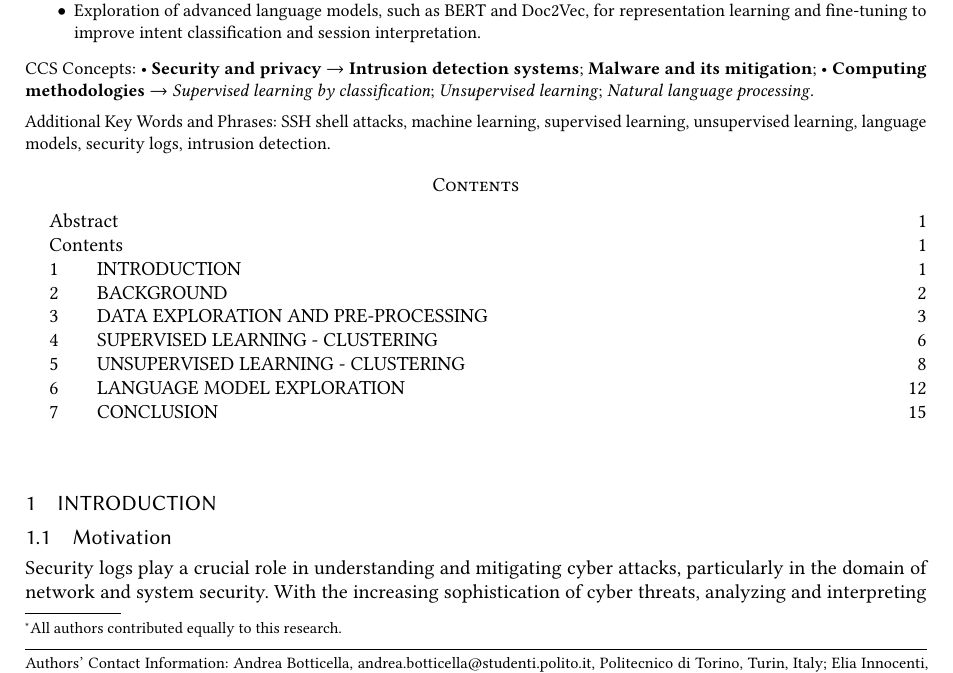
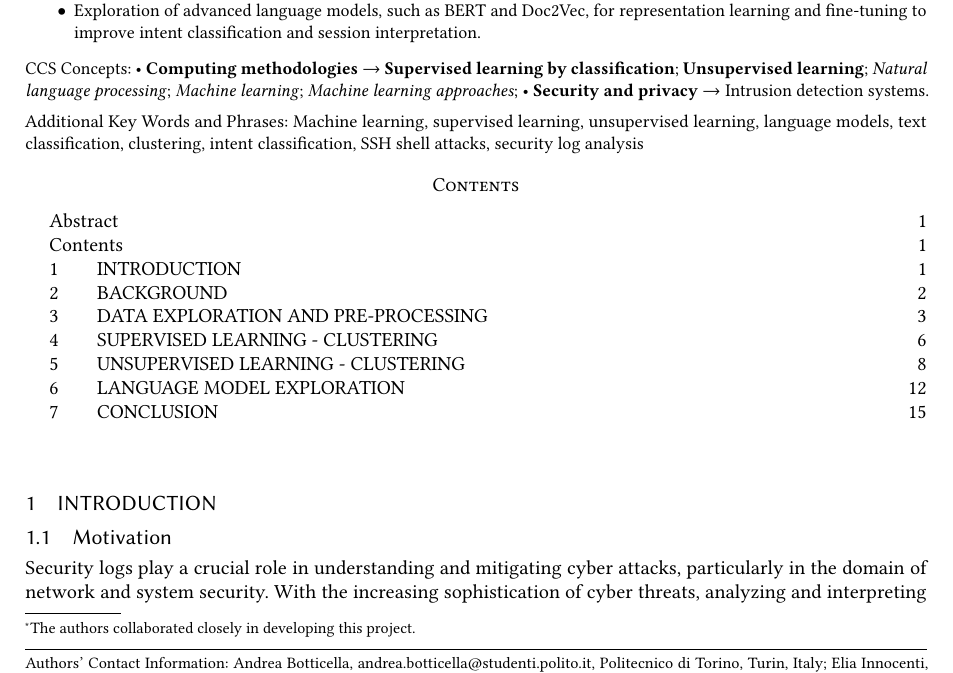
Before and after one commit to ML4Net/latex-report, a LaTeX paper (main.tex): part of page 1 of 16, cut so that both start at the same text. Compiled offline with pdfLaTeX.

Commit message:
Pdf recompiled (lots of checks left behind)

```diff
--- a/main.tex
+++ b/main.tex
@@ -75,7 +75,7 @@
 % Define authors and their affiliations
 
 \author{Andrea Botticella}
-\authornote{All authors contributed equally to this research.}
+\authornote{The authors collaborated closely in developing this project.}
 \email{andrea.botticella@studenti.polito.it}
 \affiliation{%
   \institution{Politecnico di Torino}
@@ -115,46 +115,49 @@
 
 % CCS Concepts
 \begin{CCSXML}
-% TODO: update
 <ccs2012>
-   <concept>
-       <concept_id>10002978.10003006.10011634</concept_id>
-       <concept_desc>Security and privacy~Intrusion detection systems</concept_desc>
-       <concept_significance>500</concept_significance>
-   </concept>
-   <concept>
-       <concept_id>10002978.10003022.10003465</concept_id>
-       <concept_desc>Security and privacy~Malware and its mitigation</concept_desc>
-       <concept_significance>500</concept_significance>
-   </concept>
    <concept>
        <concept_id>10010147.10010257.10010321.10010337</concept_id>
        <concept_desc>Computing methodologies~Supervised learning by classification</concept_desc>
-       <concept_significance>300</concept_significance>
+       <concept_significance>500</concept_significance>
    </concept>
    <concept>
        <concept_id>10010147.10010257.10010321.10010335</concept_id>
        <concept_desc>Computing methodologies~Unsupervised learning</concept_desc>
-       <concept_significance>300</concept_significance>
+       <concept_significance>500</concept_significance>
    </concept>
    <concept>
        <concept_id>10010147.10010257.10010339</concept_id>
        <concept_desc>Computing methodologies~Natural language processing</concept_desc>
+       <concept_significance>400</concept_significance>
+   </concept>
+   <concept>
+       <concept_id>10010147.10010257.10010236</concept_id>
+       <concept_desc>Computing methodologies~Machine learning</concept_desc>
+       <concept_significance>400</concept_significance>
+   </concept>
+   <concept>
+       <concept_id>10010147.10010528.10010531</concept_id>
+       <concept_desc>Computing methodologies~Machine learning approaches</concept_desc>
        <concept_significance>300</concept_significance>
+   </concept>
+   <concept>
+       <concept_id>10002978.10003006.10011634</concept_id>
+       <concept_desc>Security and privacy~Intrusion detection systems</concept_desc>
+       <concept_significance>200</concept_significance>
    </concept>
 </ccs2012>
 \end{CCSXML}
 
-% TODO: update
-\ccsdesc[500]{Security and privacy~Intrusion detection systems}
-\ccsdesc[500]{Security and privacy~Malware and its mitigation}
-\ccsdesc[300]{Computing methodologies~Supervised learning by classification}
-\ccsdesc[300]{Computing methodologies~Unsupervised learning}
-\ccsdesc[300]{Computing methodologies~Natural language processing}
+\ccsdesc[500]{Computing methodologies~Supervised learning by classification}
+\ccsdesc[500]{Computing methodologies~Unsupervised learning}
+\ccsdesc[400]{Computing methodologies~Natural language processing}
+\ccsdesc[400]{Computing methodologies~Machine learning}
+\ccsdesc[300]{Computing methodologies~Machine learning approaches}
+\ccsdesc[200]{Security and privacy~Intrusion detection systems}
 
 % Keywords
-% TODO: update
-\keywords{SSH shell attacks, machine learning, supervised learning, unsupervised learning, language models, security logs, intrusion detection.}
+\keywords{Machine learning, supervised learning, unsupervised learning, language models, text classification, clustering, intent classification, SSH shell attacks, security log analysis}
 
 \input{sections/00-abstract}
 
```
Also changed, not shown: SSH-Shell-Attacks-Botticella-Innocenti-Mignone-Romano.pdf.
